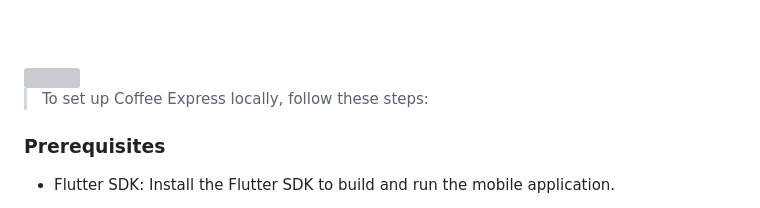
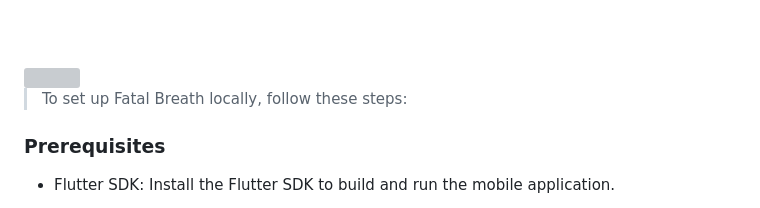
Before and after one commit to Husain-Zreik/Fatal-Breath, a Markdown page: README.md, the part around the change. Drawn GitHub-style; grey boxes are pictures that could not be loaded.

```diff
--- a/README.md
+++ b/README.md
@@ -189,7 +189,7 @@ Visit the [application advertising website](https://fatal-breath.vercel.app) to
 <!-- How to run -->
 <img src="./readme/titles/title6.svg" name="how-to-run"/>
 
-> To set up Coffee Express locally, follow these steps:
+> To set up Fatal Breath locally, follow these steps:
 
 <a name="prerequisites"></a>
 
```
